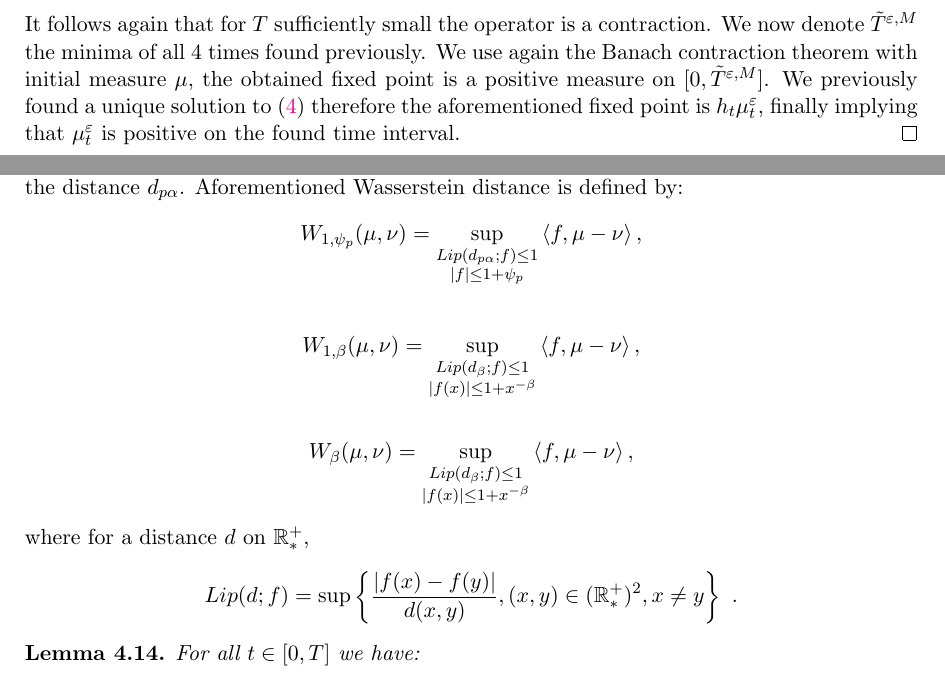
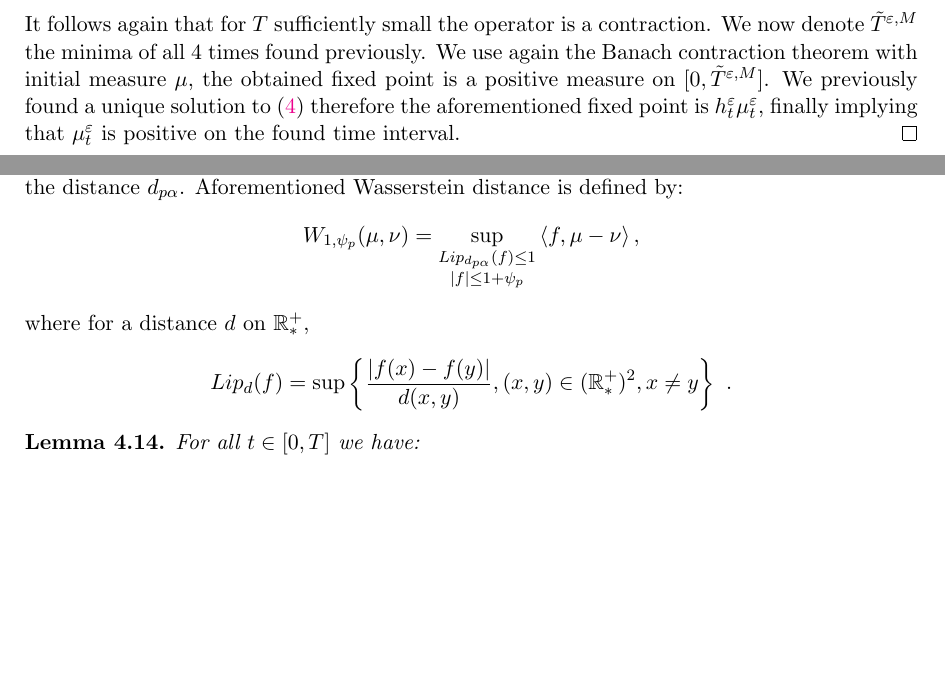
Before and after one commit to Sebastian850gtl/Stochastic-Coalescence-Convergence, a LaTeX document (main.tex): two parts of pages 12 and 40 of 64 before the commit and two parts of pages 12 and 40 of 63 after it, joined at a grey line, cut so that both start at the same text, the shorter picture padded with empty space. Compiled offline with pdfLaTeX.

Commit message:
Minor changes

```diff
--- a/main.tex
+++ b/main.tex
@@ -638,7 +638,7 @@ It is a closed subspace of $\MC_{\phi_p}(\RRP)$ and therefore is complete for th
     \begin{align*}
         \brac{f, \Gamma^{+,\varepsilon}(m^1)_t - \Gamma^{+,\varepsilon}(m^2)_t} \leq C \varepsilon^{-\alpha}\int_0^t \|m^1_s - m^2_s\|_{\phi_p}\|m^1_s + m^2_s\|_{\phi_p} \dd s.
     \end{align*}
-    It follows again that for $T$ sufficiently small the operator is a contraction. We now denote $\tilde{T}^{\varepsilon,M}$ the minima of all $4$ times found previously. We use again the Banach contraction theorem with initial measure $\mu$, the obtained fixed point is a positive measure on  $[0,\tilde{T}^{\varepsilon,M}]$. We previously found a unique solution to \eqref{eq:cutoff_SCE} therefore the aforementioned fixed point is $h_t\mu^\varepsilon_t$, finally implying that $\mu^\varepsilon_t$ is positive on the found time interval.
+    It follows again that for $T$ sufficiently small the operator is a contraction. We now denote $\tilde{T}^{\varepsilon,M}$ the minima of all $4$ times found previously. We use again the Banach contraction theorem with initial measure $\mu$, the obtained fixed point is a positive measure on  $[0,\tilde{T}^{\varepsilon,M}]$. We previously found a unique solution to \eqref{eq:cutoff_SCE} therefore the aforementioned fixed point is $h^\varepsilon_t\mu^\varepsilon_t$, finally implying that $\mu^\varepsilon_t$ is positive on the found time interval.
 \end{proof}
 \begin{remark}
     Extending the temporal domain of the solution is not straight-forward. The classical technique is to start the equation with initial value the solution taken at time $T^{\varepsilon,M}$. The issue is that this measure belongs to $\MC^{M}_p\left( \RRP\right)$ contrary to the initial value $\mu$ that is in $\MC^{M/2}_p\left( \RRP\right)$. Therefore each time increments will double the bound. This coupled with the dependence of $T^\varepsilon$ with respect to $M$ makes that the maximal time horizon is function of $M$. We need to control the increase in this bound if want to extend the temporal domain of our solution.
@@ -2385,18 +2385,11 @@ This technical lemma contains computations that will be repeteaded in most of th
 
 For the last result of this part we are going to need the following technical lemma. It gives some regularity properties of the $\SCE$ solutions with the Wasserstein distance associated with the distance $d_{p\alpha}$. Aforementioned Wasserstein distance is defined by:
 \begin{align*}
-    W_{1,\psi_p}(\mu,\nu) = \sup_{\substack{Lip(d_{p\alpha};f) \leq 1 \\ |f| \leq 1 + \psi_p}} \brac{f,\mu -\nu},
-\end{align*}
-
-\begin{align*}
-    W_{1,\beta}(\mu,\nu) = \sup_{\substack{Lip(d_{\beta};f) \leq 1 \\ |f(x)| \leq 1 + x^{-\beta }}} \brac{f,\mu -\nu},
-\end{align*}
-\begin{align*}
-    W_{\beta}(\mu,\nu) = \sup_{\substack{Lip(d_{\beta};f) \leq 1 \\ |f(x)| \leq 1 + x^{-\beta }}} \brac{f,\mu -\nu},
+    W_{1,\psi_p}(\mu,\nu) = \sup_{\substack{Lip_{d_{p\alpha}}(f) \leq 1 \\ |f| \leq 1 + \psi_p}} \brac{f,\mu -\nu},
 \end{align*}
 where for a distance $d$ on $\RRP$,
 \begin{align*}
-    Lip(d;f) = \sup\left\lbrace \dfrac{\left|f(x) - f(y) \right|}{d(x,y)}, (x,y) \in (\RRP)^2, x \neq y \right\rbrace \ .
+    Lip_d(f) = \sup\left\lbrace \dfrac{\left|f(x) - f(y) \right|}{d(x,y)}, (x,y) \in (\RRP)^2, x \neq y \right\rbrace \ .
 \end{align*}
 \begin{lemma}
     For all $t \in [0,T]$ we have:
```
Also changed, not shown: main.tex (2 more changed lines).
